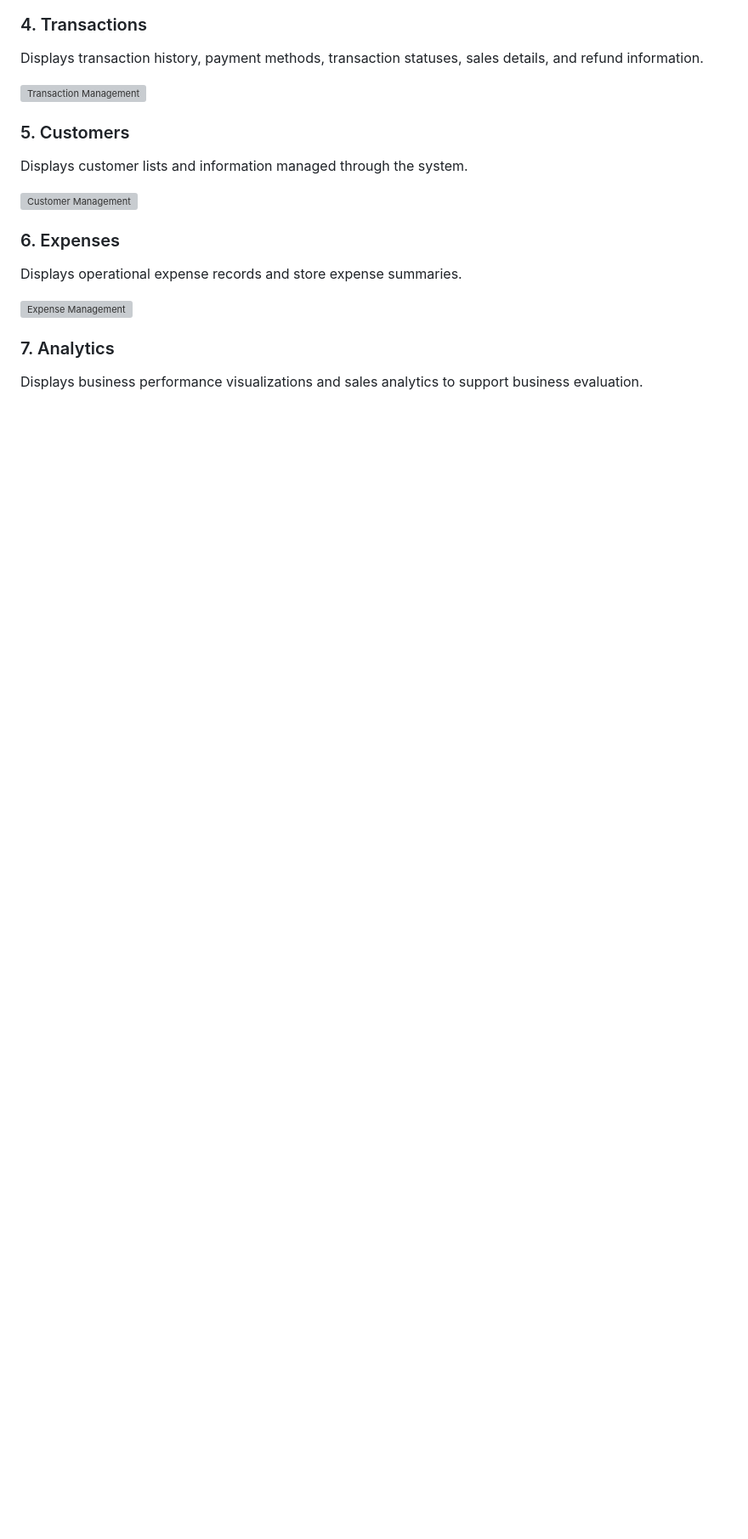
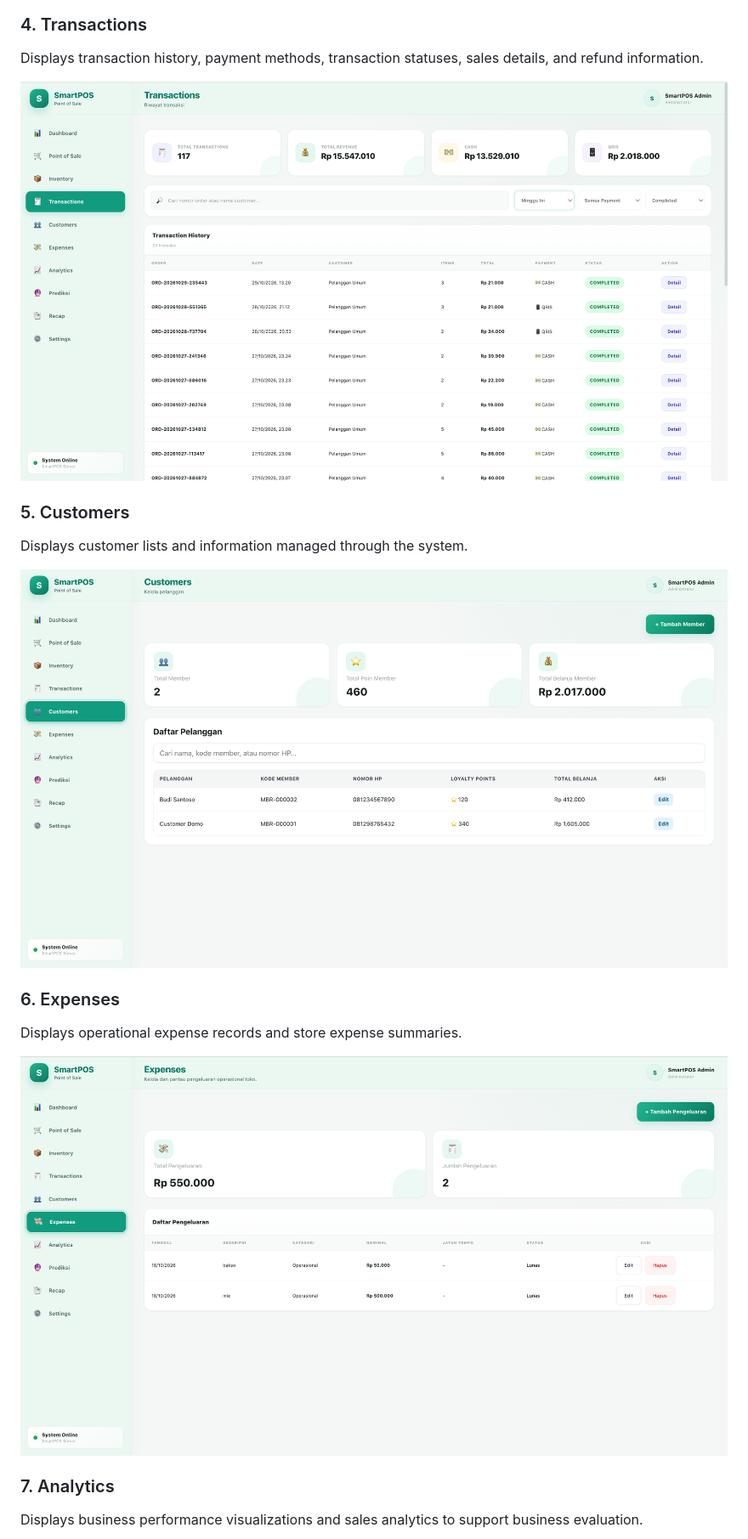
Before and after one commit to edo16/SmartPoss, a Markdown page: README_ENG.md, the part around one of its changes. Shown at 85% size. GitHub-like rendering; blank space fills up the shorter version; grey boxes are pictures that could not be loaded.

Commit message:
Add English README for SmartPOS project
Add English documentation covering project overview, application modules, technologies, screenshots, local setup instructions, and security considerations.

```diff
--- a/README_ENG.md
+++ b/README_ENG.md
@@ -285,19 +285,19 @@ Displays product lists, categories, stock information, and product management th
 
 Displays transaction history, payment methods, transaction statuses, sales details, and refund information.
 
-![Transaction Management](images/transactions.png)
+![Transaction Management](Images/transactions.png)
 
 ### 5. Customers
 
 Displays customer lists and information managed through the system.
 
-![Customer Management](images/customers.png)
+![Customer Management](Images/customers.png)
 
 ### 6. Expenses
 
 Displays operational expense records and store expense summaries.
 
-![Expense Management](images/expenses.png)
+![Expense Management](Images/expenses.png)
 
 ### 7. Analytics
 
```
Also changed, not shown: other parts of README_ENG.md (+7 -7 lines).
